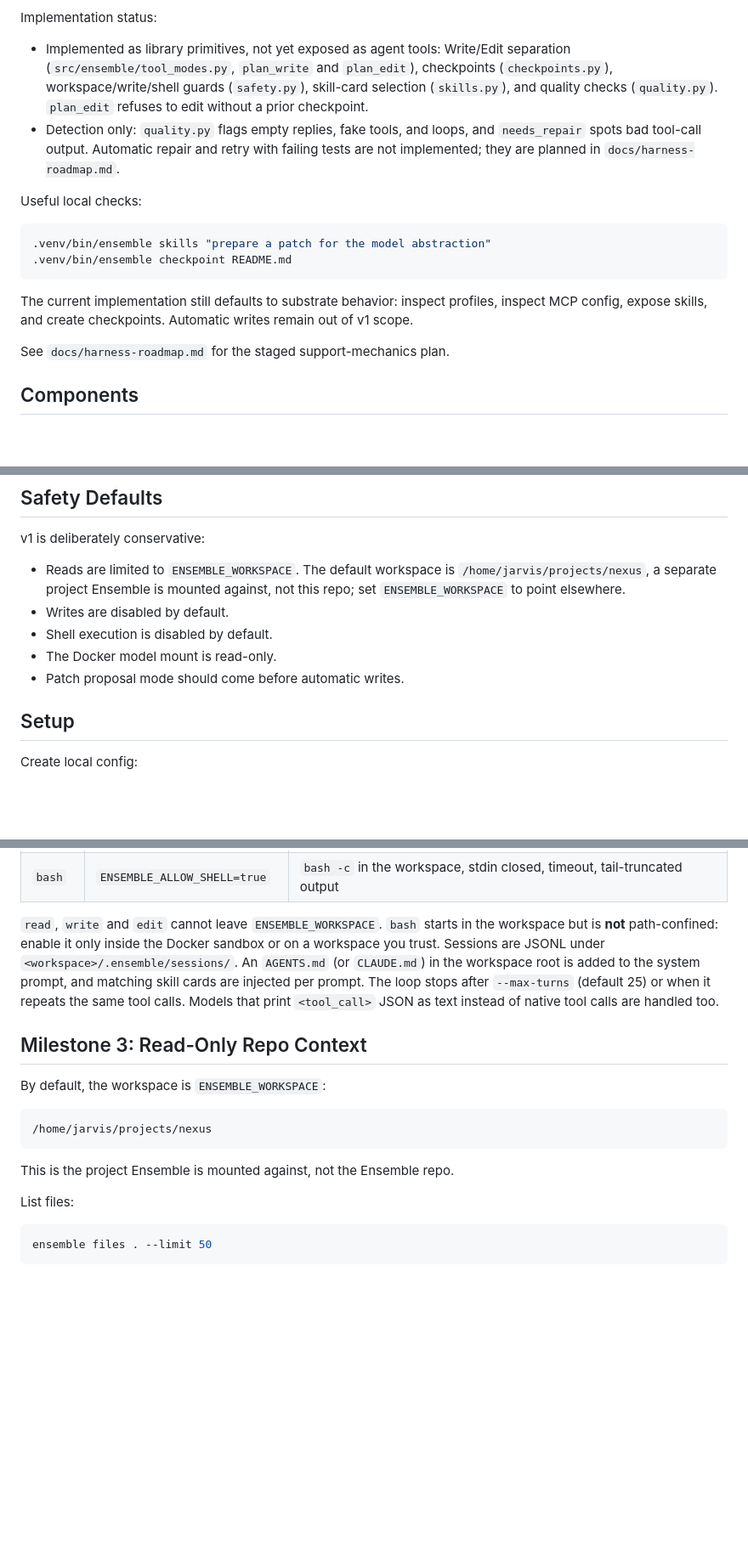
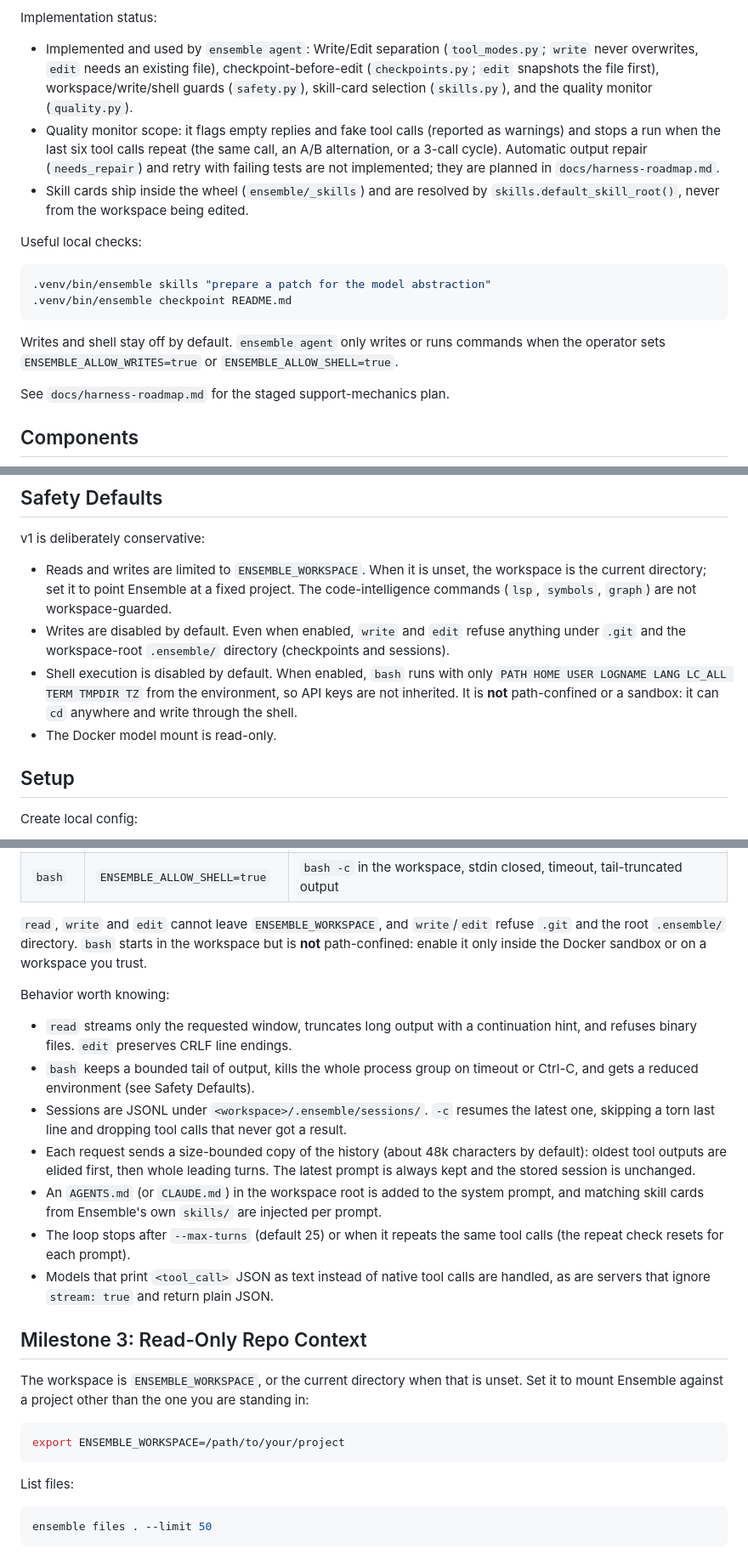
Before and after one commit to Deep-Sixed/Ensemble, a Markdown page: README.md, 3 parts joined by grey strips. Shown at 85% size. GitHub-like rendering; blank space fills up the shorter version.

Commit message:
Update README to match the agent harness on main (#17)
Replace stale statements: write/edit/checkpoint/quality are now used by
'ensemble agent', the default workspace is the current directory, and the
safety section covers protected paths and the bash environment allowlist.
Document history fitting, session repair, packaged skill cards, and the
partial status of milestones 4 and 5.


Claude-Session: https://claude.ai/code/session_01EFECBszbqnWtbMnH92hhtT

Co-authored-by: Claude <noreply@anthropic.com>

````diff
--- a/README.md
+++ b/README.md
@@ -254,14 +254,18 @@ Ensemble keeps support primitives for external coding tools:
 
 Implementation status:
 
-- Implemented as library primitives, not yet exposed as agent tools:
-  Write/Edit separation (`src/ensemble/tool_modes.py`, `plan_write` and
-  `plan_edit`), checkpoints (`checkpoints.py`), workspace/write/shell guards
-  (`safety.py`), skill-card selection (`skills.py`), and quality checks
-  (`quality.py`). `plan_edit` refuses to edit without a prior checkpoint.
-- Detection only: `quality.py` flags empty replies, fake tools, and loops, and
-  `needs_repair` spots bad tool-call output. Automatic repair and retry with
-  failing tests are not implemented; they are planned in `docs/harness-roadmap.md`.
+- Implemented and used by `ensemble agent`: Write/Edit separation
+  (`tool_modes.py`; `write` never overwrites, `edit` needs an existing file),
+  checkpoint-before-edit (`checkpoints.py`; `edit` snapshots the file first),
+  workspace/write/shell guards (`safety.py`), skill-card selection (`skills.py`),
+  and the quality monitor (`quality.py`).
+- Quality monitor scope: it flags empty replies and fake tool calls (reported as
+  warnings) and stops a run when the last six tool calls repeat (the same call, an
+  A/B alternation, or a 3-call cycle). Automatic output repair (`needs_repair`) and
+  retry with failing tests are not implemented; they are planned in
+  `docs/harness-roadmap.md`.
+- Skill cards ship inside the wheel (`ensemble/_skills`) and are resolved by
+  `skills.default_skill_root()`, never from the workspace being edited.
 
 Useful local checks:
 
@@ -270,9 +274,9 @@ Useful local checks:
 .venv/bin/ensemble checkpoint README.md
 ```
 
-The current implementation still defaults to substrate behavior: inspect
-profiles, inspect MCP config, expose skills, and create checkpoints. Automatic
-writes remain out of v1 scope.
+Writes and shell stay off by default. `ensemble agent` only writes or runs
+commands when the operator sets `ENSEMBLE_ALLOW_WRITES=true` or
+`ENSEMBLE_ALLOW_SHELL=true`.
 
 See `docs/harness-roadmap.md` for the staged support-mechanics plan.
 
@@ -384,13 +388,18 @@ Use code-review-graph to inspect this Ensemble repo. Give me:
 
 v1 is deliberately conservative:
 
-- Reads are limited to `ENSEMBLE_WORKSPACE`. The default workspace is
-  `/home/jarvis/projects/nexus`, a separate project Ensemble is mounted
-  against, not this repo; set `ENSEMBLE_WORKSPACE` to point elsewhere.
-- Writes are disabled by default.
-- Shell execution is disabled by default.
+- Reads and writes are limited to `ENSEMBLE_WORKSPACE`. When it is unset, the
+  workspace is the current directory; set it to point Ensemble at a fixed
+  project. The code-intelligence commands (`lsp`, `symbols`, `graph`) are not
+  workspace-guarded.
+- Writes are disabled by default. Even when enabled, `write` and `edit` refuse
+  anything under `.git` and the workspace-root `.ensemble/` directory (checkpoints
+  and sessions).
+- Shell execution is disabled by default. When enabled, `bash` runs with only
+  `PATH HOME USER LOGNAME LANG LC_ALL TERM TMPDIR TZ` from the environment, so API
+  keys are not inherited. It is **not** path-confined or a sandbox: it can `cd`
+  anywhere and write through the shell.
 - The Docker model mount is read-only.
-- Patch proposal mode should come before automatic writes.
 
 ## Setup
 
@@ -516,24 +525,40 @@ Tools are advertised only when the operator enables them:
 | `edit` | `ENSEMBLE_ALLOW_WRITES=true` | one exact unique replacement; snapshots the file to `.ensemble/checkpoints/` first |
 | `bash` | `ENSEMBLE_ALLOW_SHELL=true` | `bash -c` in the workspace, stdin closed, timeout, tail-truncated output |
 
-`read`, `write` and `edit` cannot leave `ENSEMBLE_WORKSPACE`. `bash` starts in
-the workspace but is **not** path-confined: enable it only inside the Docker
-sandbox or on a workspace you trust. Sessions are JSONL under
-`<workspace>/.ensemble/sessions/`. An `AGENTS.md` (or `CLAUDE.md`) in the
-workspace root is added to the system prompt, and matching skill cards are
-injected per prompt. The loop stops after `--max-turns` (default 25) or when it
-repeats the same tool calls. Models that print `<tool_call>` JSON as text instead
-of native tool calls are handled too.
+`read`, `write` and `edit` cannot leave `ENSEMBLE_WORKSPACE`, and `write`/`edit`
+refuse `.git` and the root `.ensemble/` directory. `bash` starts in the workspace
+but is **not** path-confined: enable it only inside the Docker sandbox or on a
+workspace you trust.
+
+Behavior worth knowing:
+
+- `read` streams only the requested window, truncates long output with a
+  continuation hint, and refuses binary files. `edit` preserves CRLF line endings.
+- `bash` keeps a bounded tail of output, kills the whole process group on timeout
+  or Ctrl-C, and gets a reduced environment (see Safety Defaults).
+- Sessions are JSONL under `<workspace>/.ensemble/sessions/`. `-c` resumes the
+  latest one, skipping a torn last line and dropping tool calls that never got a
+  result.
+- Each request sends a size-bounded copy of the history (about 48k characters by
+  default): oldest tool outputs are elided first, then whole leading turns. The
+  latest prompt is always kept and the stored session is unchanged.
+- An `AGENTS.md` (or `CLAUDE.md`) in the workspace root is added to the system
+  prompt, and matching skill cards from Ensemble's own `skills/` are injected per
+  prompt.
+- The loop stops after `--max-turns` (default 25) or when it repeats the same
+  tool calls (the repeat check resets for each prompt).
+- Models that print `<tool_call>` JSON as text instead of native tool calls are
+  handled, as are servers that ignore `stream: true` and return plain JSON.
 
 ## Milestone 3: Read-Only Repo Context
 
-By default, the workspace is `ENSEMBLE_WORKSPACE`:
+The workspace is `ENSEMBLE_WORKSPACE`, or the current directory when that is
+unset. Set it to mount Ensemble against a project other than the one you are
+standing in:
 
-```text
-/home/jarvis/projects/nexus
+```bash
+export ENSEMBLE_WORKSPACE=/path/to/your/project
 ```
-
-This is the project Ensemble is mounted against, not the Ensemble repo.
 
 List files:
 
````
Also changed, not shown: other parts of README.md (+11 -10 lines).
